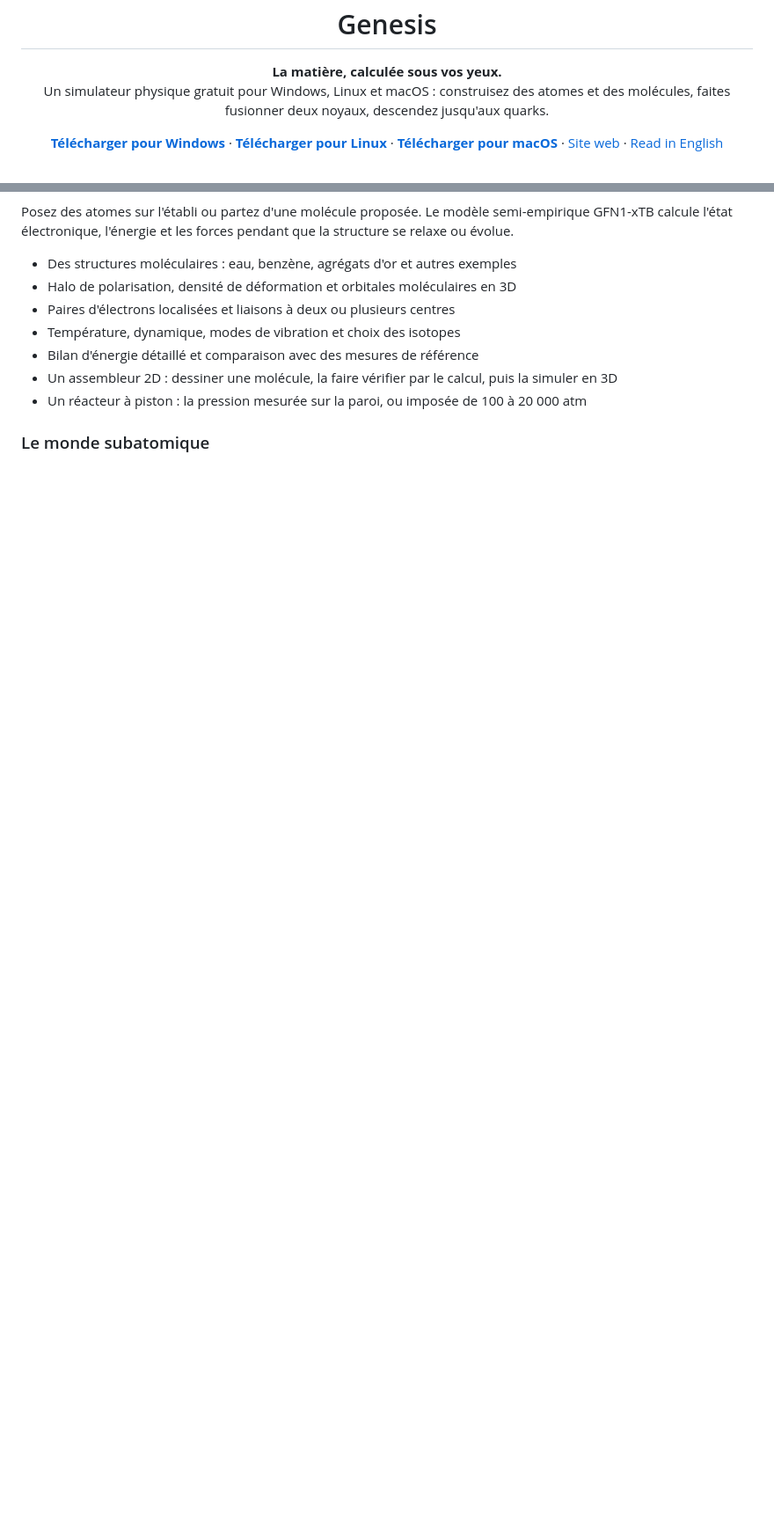
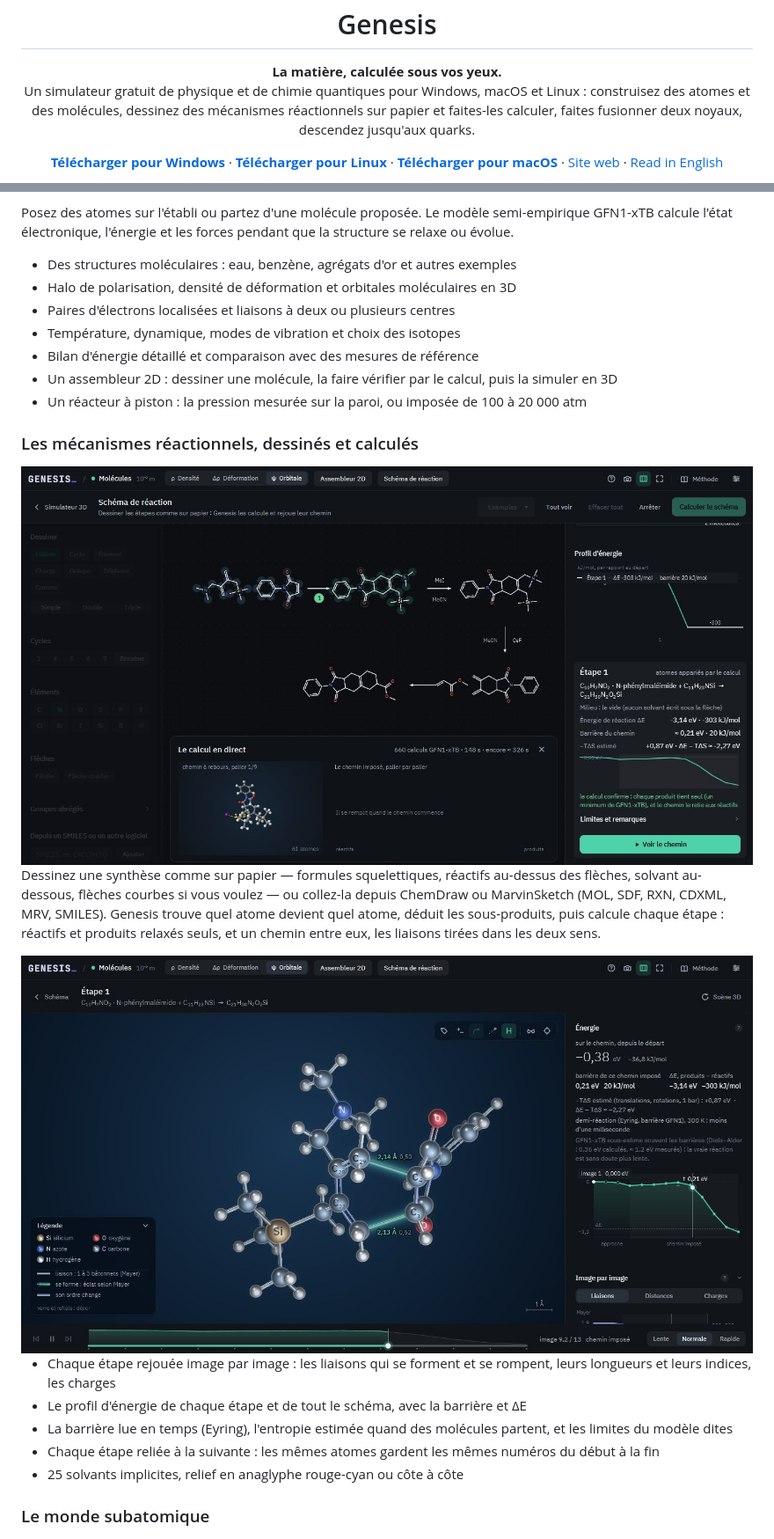
Before and after one commit to Lightminedust/genesis-releases, a Markdown page: README.fr.md, 2 parts joined by grey strips. Shown at 88% size. GitHub-like rendering; pictures changed too: images/path.jpg (added), images/scheme.jpg (added); blank space fills up the shorter version.

```diff
--- a/README.fr.md
+++ b/README.fr.md
@@ -6,7 +6,7 @@
 
 <p align="center">
   <b>La matière, calculée sous vos yeux.</b><br>
-  Un simulateur physique gratuit pour Windows, Linux et macOS : construisez des atomes et des molécules, faites fusionner deux noyaux, descendez jusqu'aux quarks.
+  Un simulateur gratuit de physique et de chimie quantiques pour Windows, macOS et Linux : construisez des atomes et des molécules, dessinez des mécanismes réactionnels sur papier et faites-les calculer, faites fusionner deux noyaux, descendez jusqu'aux quarks.
 </p>
 
 <p align="center">
@@ -61,6 +63,20 @@ Posez des atomes sur l'établi ou partez d'une molécule proposée. Le modèle s
 - Bilan d'énergie détaillé et comparaison avec des mesures de référence
 - Un assembleur 2D : dessiner une molécule, la faire vérifier par le calcul, puis la simuler en 3D
 - Un réacteur à piston : la pression mesurée sur la paroi, ou imposée de 100 à 20 000 atm
+
+### Les mécanismes réactionnels, dessinés et calculés
+
+<img src="images/scheme.jpg" alt="L'éditeur de schémas : une synthèse en quatre étapes dessinée en formules squelettiques, calculée en direct par GFN1-xTB, avec le profil d'énergie et le verdict de chaque étape">
+
+Dessinez une synthèse comme sur papier — formules squelettiques, réactifs au-dessus des flèches, solvant au-dessous, flèches courbes si vous voulez — ou collez-la depuis ChemDraw ou MarvinSketch (MOL, SDF, RXN, CDXML, MRV, SMILES). Genesis trouve quel atome devient quel atome, déduit les sous-produits, puis calcule chaque étape : réactifs et produits relaxés seuls, et un chemin entre eux, les liaisons tirées dans les deux sens.
+
+<img src="images/path.jpg" alt="Le rejeu d'une étape de Diels–Alder : les deux nouvelles liaisons C–C qui s'allument en se formant, leur longueur et leur indice de Mayer, et l'énergie le long du chemin">
+
+- Chaque étape rejouée image par image : les liaisons qui se forment et se rompent, leurs longueurs et leurs indices, les charges
+- Le profil d'énergie de chaque étape et de tout le schéma, avec la barrière et ΔE
+- La barrière lue en temps (Eyring), l'entropie estimée quand des molécules partent, et les limites du modèle dites
+- Chaque étape reliée à la suivante : les mêmes atomes gardent les mêmes numéros du début à la fin
+- 25 solvants implicites, relief en anaglyphe rouge-cyan ou côte à côte
 
 ### Le monde subatomique
 
```
Also changed, not shown: other parts of README.fr.md (+2 -0 lines), README.md (+17 -1 lines), images/molecules.jpg (added).
